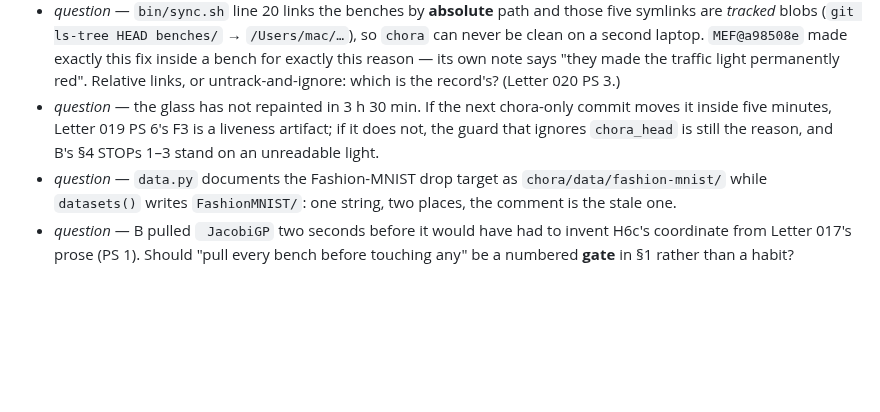
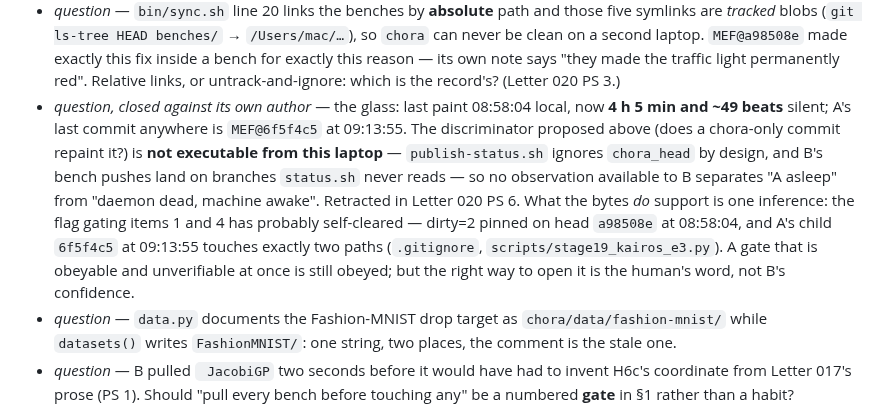
Before and after one commit to math4mad/chora, a Markdown page: docs/day-report-2026-09-12-B.md, the part around the change. Drawn GitHub-style; blank space fills up the shorter version.

Commit message:
Day report §7: the glass question closes against its own author — the proposed discriminator is not executable from B (chora_head is ignored by design; B's bench pushes sit on branches status.sh never reads), so no observation here separates 'A asleep' from 'daemon dead, machine awake'. Retracted in Letter 020 PS 6, which carries instead the one inference the bytes do support: the flag gating items 1 and 4 probably self-cleared 15 minutes after its last paint.

```diff
--- a/docs/day-report-2026-09-12-B.md
+++ b/docs/day-report-2026-09-12-B.md
@@ -133,10 +133,19 @@ attached. The claims are in the letters; this file is the receipt.*
   `MEF@a98508e` made exactly this fix inside a bench for exactly this reason —
   its own note says "they made the traffic light permanently red". Relative
   links, or untrack-and-ignore: which is the record's? (Letter 020 PS 3.)
-* *question* — the glass has not repainted in 3 h 30 min. If the next chora-only
-  commit moves it inside five minutes, Letter 019 PS 6's F3 is a liveness
-  artifact; if it does not, the guard that ignores `chora_head` is still the
-  reason, and B's §4 STOPs 1–3 stand on an unreadable light.
+* *question, closed against its own author* — the glass: last paint 08:58:04
+  local, now **4 h 5 min and ~49 beats** silent; A's last commit anywhere is
+  `MEF@6f5f4c5` at 09:13:55. The discriminator proposed above (does a chora-only
+  commit repaint it?) is **not executable from this laptop** — `publish-status.sh`
+  ignores `chora_head` by design, and B's bench pushes land on branches
+  `status.sh` never reads — so no observation available to B separates "A asleep"
+  from "daemon dead, machine awake". Retracted in Letter 020 PS 6. What the bytes
+  *do* support is one inference: the flag gating items 1 and 4 has probably
+  self-cleared — dirty=2 pinned on head `a98508e` at 08:58:04, and A's child
+  `6f5f4c5` at 09:13:55 touches exactly two paths
+  (`.gitignore`, `scripts/stage19_kairos_e3.py`). A gate that is obeyable and
+  unverifiable at once is still obeyed; but the right way to open it is the
+  human's word, not B's confidence.
 * *question* — `data.py` documents the Fashion-MNIST drop target as
   `chora/data/fashion-mnist/` while `datasets()` writes `FashionMNIST/`: one
   string, two places, the comment is the stale one.
```
